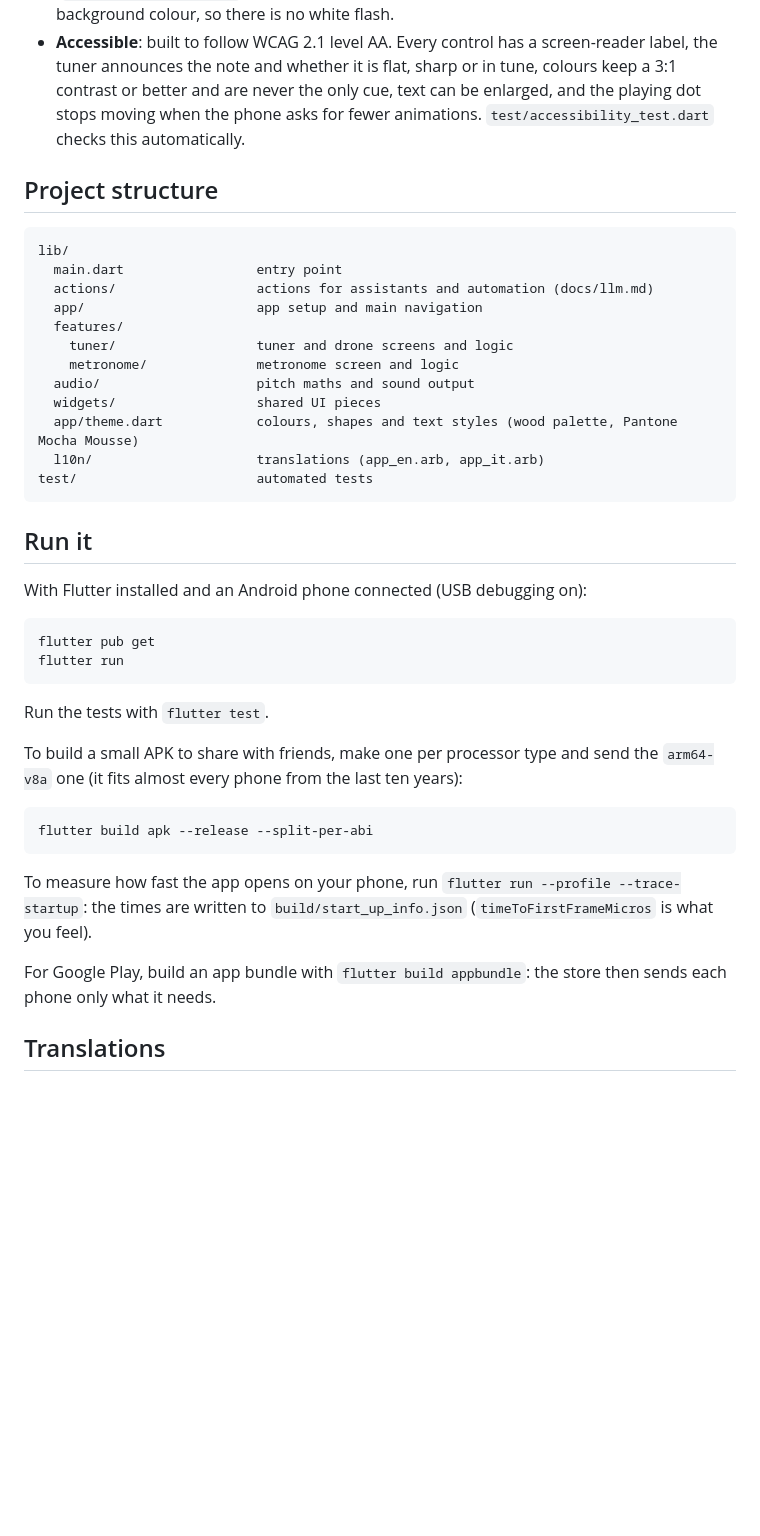
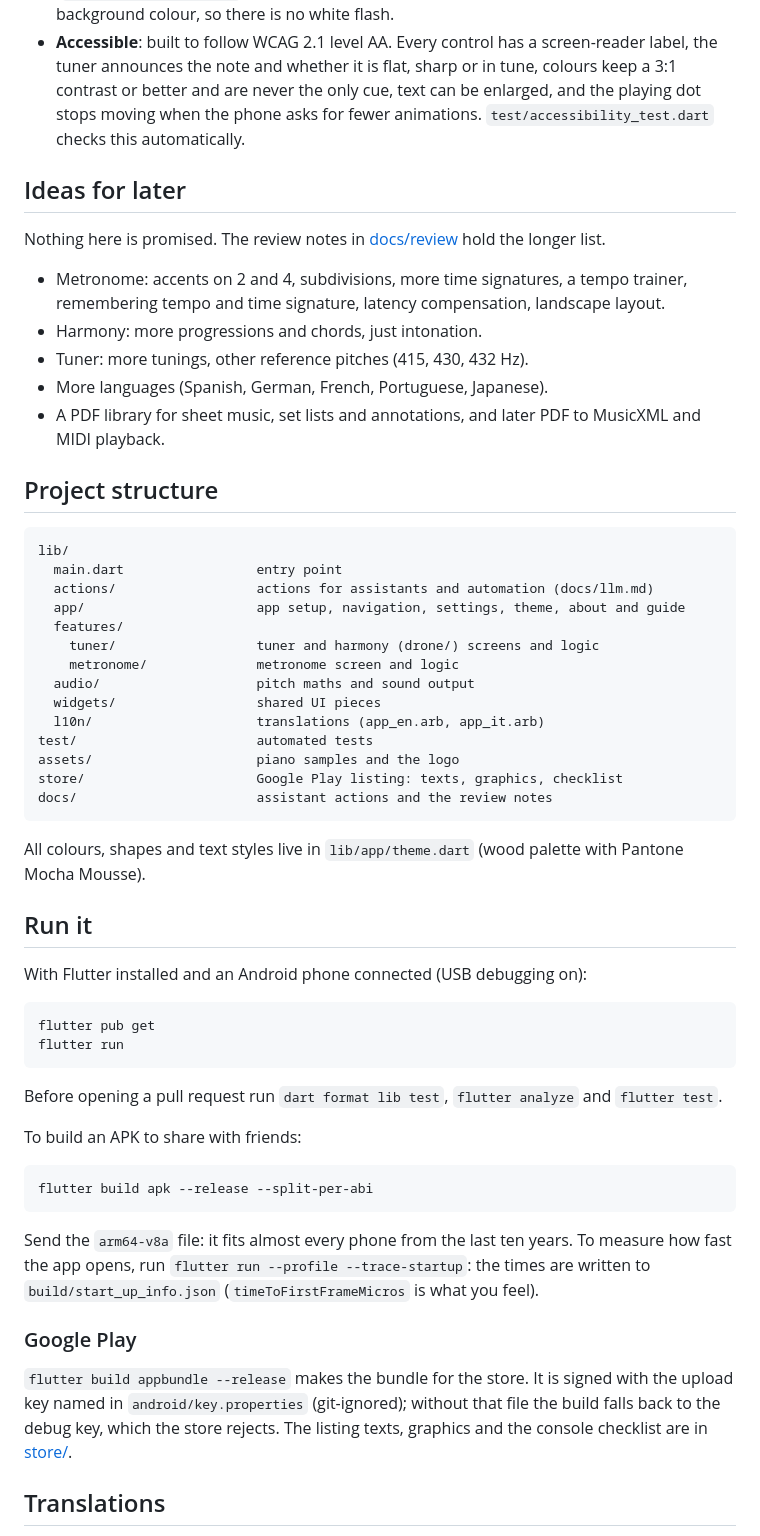
Before and after one commit to luigir86/Low-End, a Markdown page: README.md, the part around one of its changes. Drawn GitHub-style; blank space fills up the shorter version.

````diff
--- a/README.md
+++ b/README.md
@@ -27,6 +46,16 @@ The tabs are Metronome, Harmony (the former "Drone") and Tuner, and the app open
 - **LLM first**: everything on screen is also an action an assistant can call, with a JSON answer, through `lowend://action/...` links. See [docs/llm.md](docs/llm.md).
 - **Fast to open**: nothing heavy runs at launch. The audio engine starts only the first time a sound plays and the microphone only after the first frame is drawn (`test/startup_test.dart` checks this), and the launch screen uses the app's own background colour, so there is no white flash.
 - **Accessible**: built to follow WCAG 2.1 level AA. Every control has a screen-reader label, the tuner announces the note and whether it is flat, sharp or in tune, colours keep a 3:1 contrast or better and are never the only cue, text can be enlarged, and the playing dot stops moving when the phone asks for fewer animations. `test/accessibility_test.dart` checks this automatically.
+
+## Ideas for later
+
+Nothing here is promised. The review notes in [docs/review](docs/review) hold the longer list.
+
+- Metronome: accents on 2 and 4, subdivisions, more time signatures, a tempo trainer, remembering tempo and time signature, latency compensation, landscape layout.
+- Harmony: more progressions and chords, just intonation.
+- Tuner: more tunings, other reference pitches (415, 430, 432 Hz).
+- More languages (Spanish, German, French, Portuguese, Japanese).
+- A PDF library for sheet music, set lists and annotations, and later PDF to MusicXML and MIDI playback.
 
 ## Project structure
 
@@ -34,16 +63,20 @@ The tabs are Metronome, Harmony (the former "Drone") and Tuner, and the app open
 lib/
   main.dart                 entry point
   actions/                  actions for assistants and automation (docs/llm.md)
-  app/                      app setup and main navigation
+  app/                      app setup, navigation, settings, theme, about and guide
   features/
-    tuner/                  tuner and drone screens and logic
+    tuner/                  tuner and harmony (drone/) screens and logic
     metronome/              metronome screen and logic
   audio/                    pitch maths and sound output
   widgets/                  shared UI pieces
-  app/theme.dart            colours, shapes and text styles (wood palette, Pantone Mocha Mousse)
   l10n/                     translations (app_en.arb, app_it.arb)
 test/                       automated tests
+assets/                     piano samples and the logo
+store/                      Google Play listing: texts, graphics, checklist
+docs/                       assistant actions and the review notes
 ```
+
+All colours, shapes and text styles live in `lib/app/theme.dart` (wood palette with Pantone Mocha Mousse).
 
 ## Run it
 
@@ -54,17 +87,19 @@ flutter pub get
 flutter run
 ```
 
-Run the tests with `flutter test`.
+Before opening a pull request run `dart format lib test`, `flutter analyze` and `flutter test`.
 
-To build a small APK to share with friends, make one per processor type and send the `arm64-v8a` one (it fits almost every phone from the last ten years):
+To build an APK to share with friends:
 
 ```
 flutter build apk --release --split-per-abi
 ```
 
-To measure how fast the app opens on your phone, run `flutter run --profile --trace-startup`: the times are written to `build/start_up_info.json` (`timeToFirstFrameMicros` is what you feel).
+Send the `arm64-v8a` file: it fits almost every phone from the last ten years. To measure how fast the app opens, run `flutter run --profile --trace-startup`: the times are written to `build/start_up_info.json` (`timeToFirstFrameMicros` is what you feel).
 
-For Google Play, build an app bundle with `flutter build appbundle`: the store then sends each phone only what it needs.
+### Google Play
+
+`flutter build appbundle --release` makes the bundle for the store. It is signed with the upload key named in `android/key.properties` (git-ignored); without that file the build falls back to the debug key, which the store rejects. The listing texts, graphics and the console checklist are in [store/](store/README.md).
 
 ## Translations
 
````
Also changed, not shown: other parts of README.md (+34 -15 lines).
